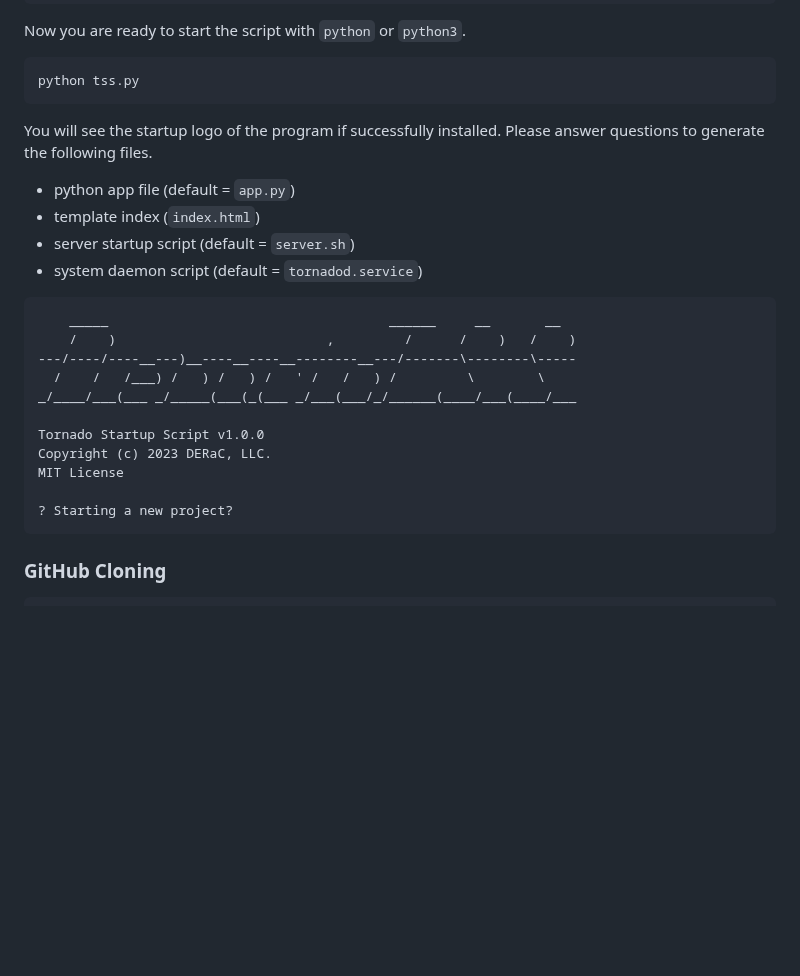
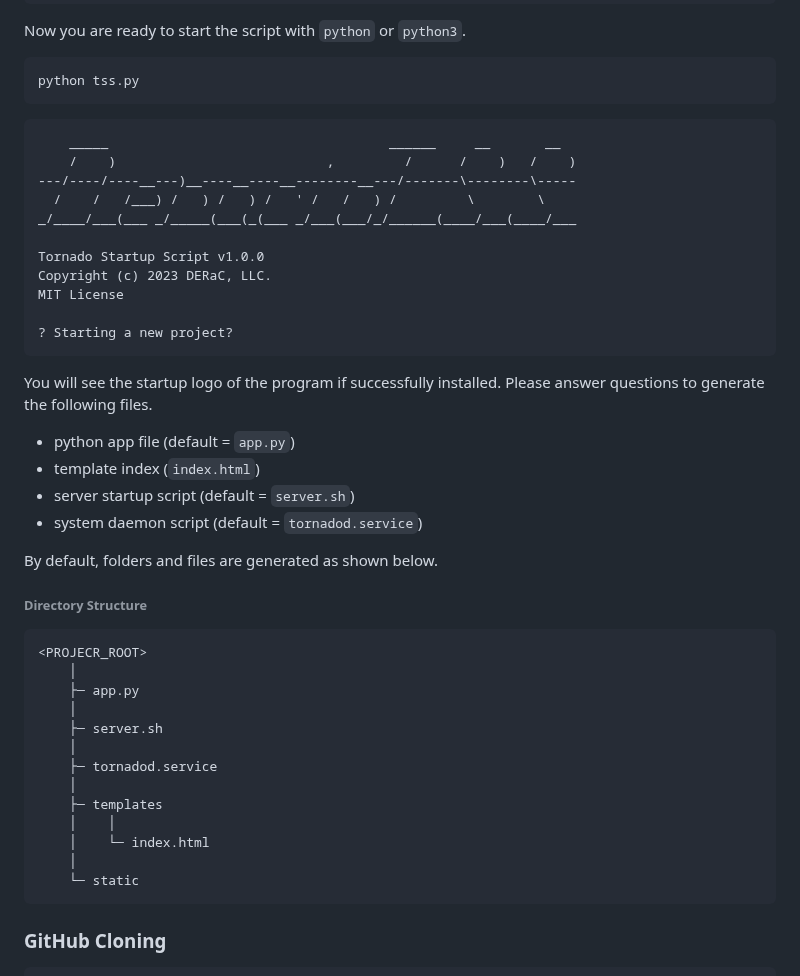
Before and after one commit to DERaC-IO/DeracioTSS, a Markdown page: README.md, the part around the change. Drawn GitHub-style; blank space fills up the shorter version.

````diff
--- a/README.md
+++ b/README.md
@@ -31,13 +31,6 @@ Now you are ready to start the script with `python` or `python3`.
 python tss.py
 ```
 
-You will see the startup logo of the program if successfully installed. Please answer questions to generate the following files.
-
-- python app file (default = `app.py`)
-- template index (`index.html`)
-- server startup script (default = `server.sh`)
-- system daemon script (default = `tornadod.service`)
-
 ```_____________________________________________________________________
     _____                                    ______     __       __
     /    )                           ,         /      /    )   /    )
@@ -50,6 +43,32 @@ Copyright (c) 2023 DERaC, LLC.
 MIT License
 
 ? Starting a new project?
+```
+
+You will see the startup logo of the program if successfully installed. Please answer questions to generate the following files.
+
+- python app file (default = `app.py`)
+- template index (`index.html`)
+- server startup script (default = `server.sh`)
+- system daemon script (default = `tornadod.service`)
+
+By default, folders and files are generated as shown below.
+
+###### Directory Structure
+```
+<PROJECR_ROOT>
+    │
+    ├─ app.py
+    │
+    ├─ server.sh
+    │
+    ├─ tornadod.service
+    │
+    ├─ templates
+    │    │
+    │    └─ index.html
+    │
+    └─ static
 ```
 
 ### GitHub Cloning
````
